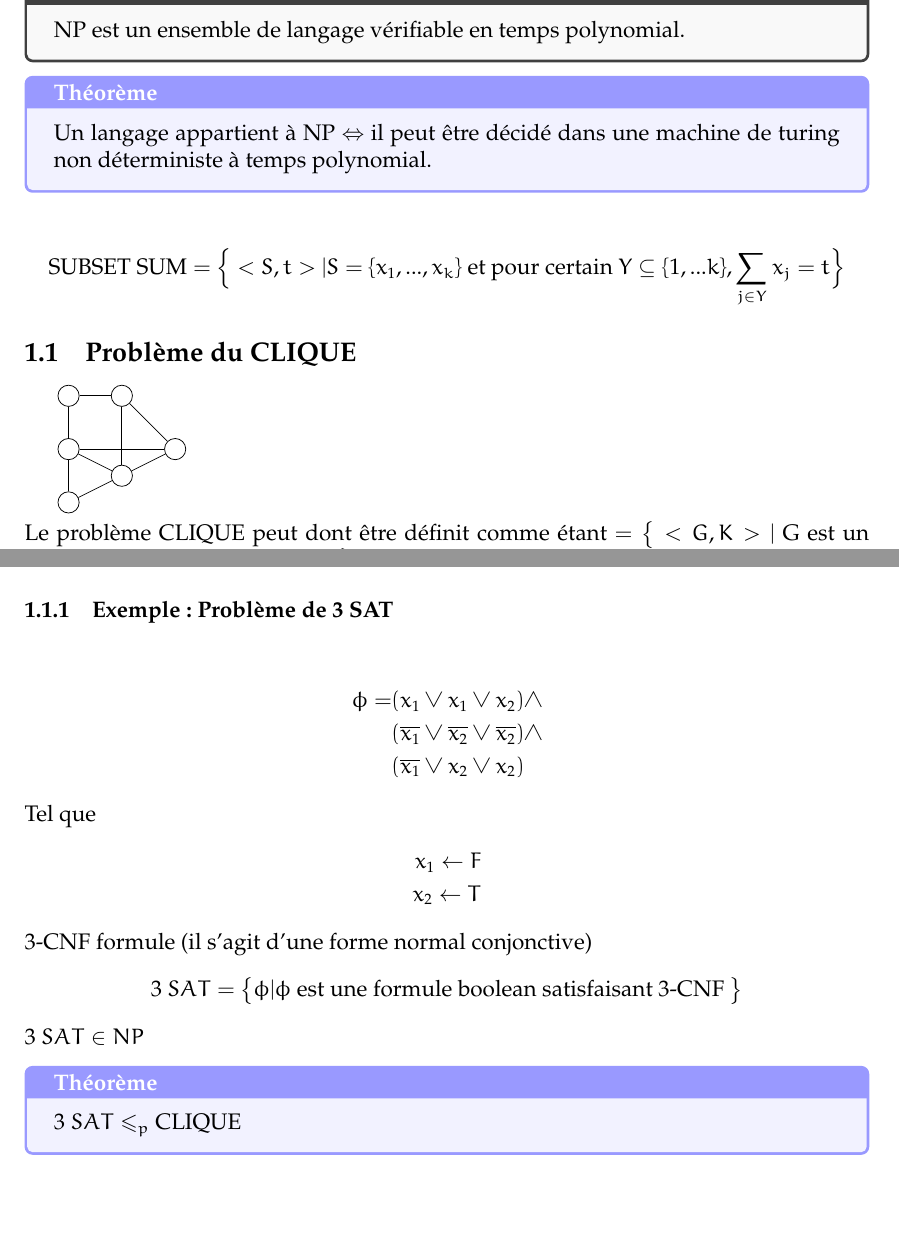
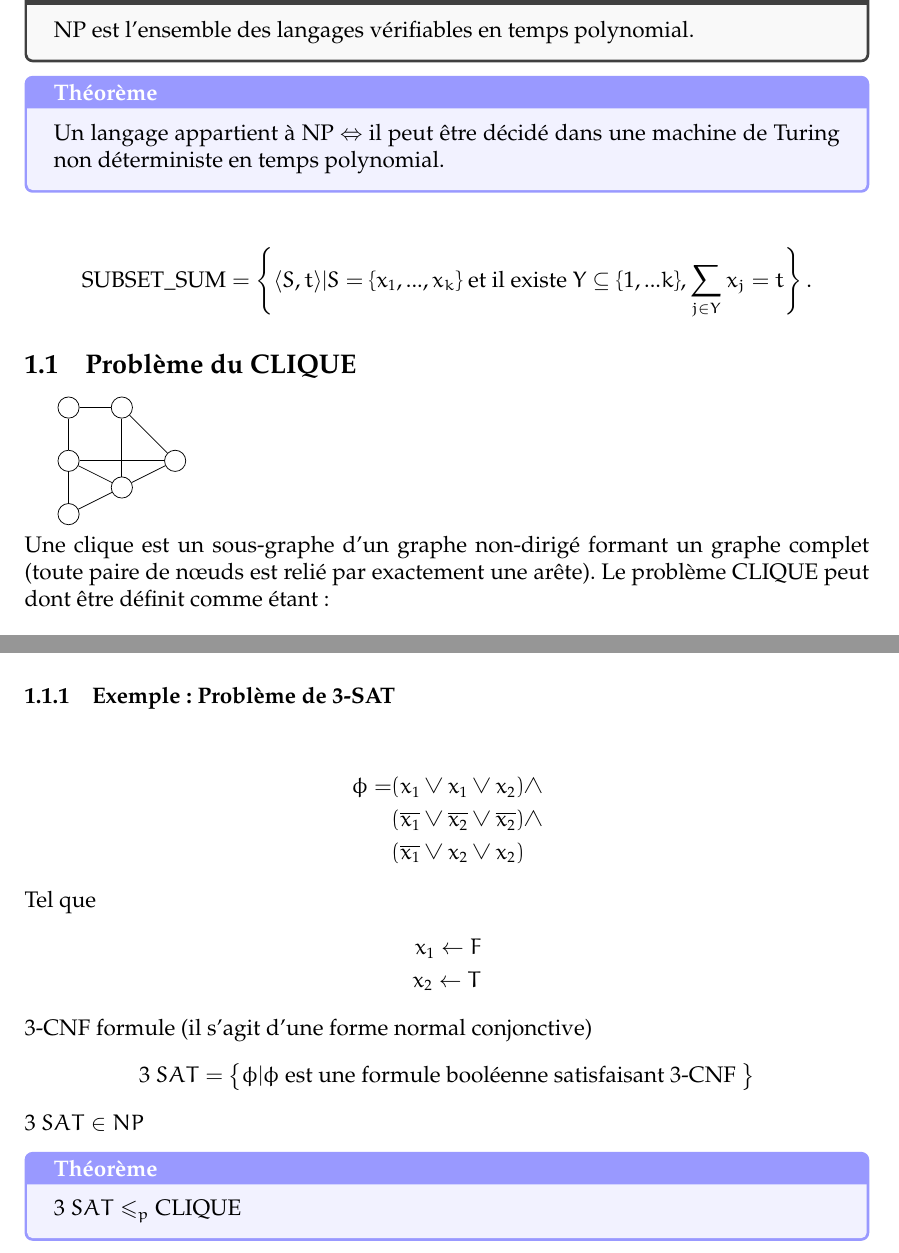
Before and after one commit to detobel36/ComputabilityComplexity, a LaTeX document (Notes/Cours7.tex): two parts of pages 2 and 3 of 5, joined at a grey line, cut so that both start at the same text, the shorter picture padded with empty space. Compiled offline with pdfLaTeX.

Commit message:
Révisions Cours 7

```diff
--- a/Notes/Cours7.tex
+++ b/Notes/Cours7.tex
@@ -53,13 +53,13 @@ title=Important}
 
 \section{P vs NP}
   \begin{defBox}
-    NP est un ensemble de langage vérifiable en temps polynomial.
+    NP est l'ensemble des langages vérifiables en temps polynomial.
   \end{defBox}
   \begin{theoremeBox}
-    Un langage appartient à NP $\Leftrightarrow$ il peut être décidé dans une machine de turing non déterministe à temps polynomial.
+    Un langage appartient à NP $\Leftrightarrow$ il peut être décidé dans une machine de Turing non déterministe en temps polynomial.
   \end{theoremeBox}
 
-  $$\text{SUBSET SUM} = \Big\{<S, t> | S = \{x_1, ..., x_k\} \text{ et pour certain } Y \subseteq \{1, ... k\}, \sum\limits_{j \in Y} x_j = t \Big\}$$
+  $$\text{SUBSET\_SUM} = \left\{\langle S, t\rangle | S = \{x_1, ..., x_k\} \text{ et il existe } Y \subseteq \{1, ... k\}, \sum\limits_{j \in Y} x_j = t \right\}.$$
 
   \subsection{Problème du CLIQUE}
     \begin{tikzpicture}
@@ -80,7 +80,9 @@ title=Important}
       \draw (3) -- (5);
       \draw (2) -- (4);
     \end{tikzpicture}\\
-    Le problème CLIQUE peut dont être définit comme étant $= \big\{<G, K> |$ G est un graphe non dirigé avec k-clique$\big\}$\\
+    Une clique est un sous-graphe d'un graphe non-dirigé formant un graphe complet (toute paire de nœuds est relié par exactement une arête).
+		Le problème CLIQUE peut dont être définit comme étant~:
+		\[CLIQUE = \left\{\langle G, K\rangle | G \text{ est un graphe non dirigé avec une $k$-clique}\right\}.\]
 
     \begin{minipage}[c]{0.49\linewidth}
       \begin{center}
@@ -145,6 +147,6 @@ title=Important}
     \end{importantBox}
 
-    \subsubsection{Exemple: Problème de 3 SAT}
+    \subsubsection{Exemple: Problème de 3-SAT}
       \begin{align*}
 	\phi = &(x_1 \vee x_1 \vee x_2) \wedge \\
 	&(\overline{x_1} \vee \overline{x_2} \vee \overline{x_2}) \wedge \\
@@ -156,7 +158,7 @@ title=Important}
 	x_2 \leftarrow T
       \end{align*}
       3-CNF formule (il s'agit d'une forme normal conjonctive)
-      $$3\ SAT = \big\{\phi | \phi \text{ est une formule boolean satisfaisant 3-CNF } \big\}$$
+      $$3\ SAT = \big\{\phi | \phi \text{ est une formule booléenne satisfaisant 3-CNF } \big\}$$
       $3\ SAT \in NP$
 
       \begin{theoremeBox}
```
Also changed, not shown: Notes/Cours7.tex (18 more changed lines).
